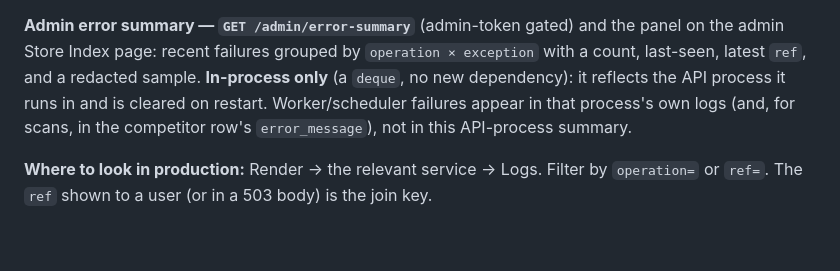
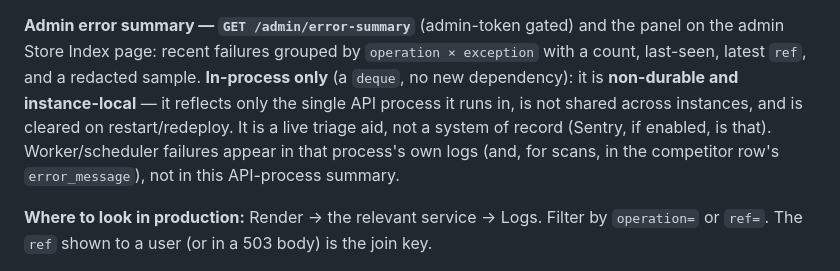
Before and after one commit to Devonwaldrop01/StoreScout, a Markdown page: docs/OBSERVABILITY.md, the part around the change. Rendered like a GitHub page; blank space fills up the shorter version.

Commit message:
Batch D.3: final launch-readiness verification
Regression run (all green): backend pytest 138 passed (py3.12 clean venv,
import app.main OK); frontend tsc clean, vitest 62 passed, next build OK,
changed-file lint = accepted baseline only.

Repo hygiene: no debug console.log in frontend; no Railway refs; no '100%
Shopify'/'Who's your customer?' outside a test docstring; no admin token or
secret in NEXT_PUBLIC/browser bundle (admin token is user-entered → localStorage
→ X-Admin-Token via server proxy); .next build artifacts gitignored; no
hardcoded deploy URLs in source. No migrations, no render.yaml/env/Dockerfile
changes, index pipeline stays disabled (SHOPIFY_INDEX_ENABLED absent).

Doc: state explicitly that the in-process error summary is non-durable and
instance-local (cleared on restart, not shared across instances).

```diff
--- a/docs/OBSERVABILITY.md
+++ b/docs/OBSERVABILITY.md
@@ -34,8 +34,10 @@ schema-health / scheduler fallbacks.
 **Admin error summary — `GET /admin/error-summary`** (admin-token gated) and the
 panel on the admin Store Index page: recent failures grouped by
 `operation × exception` with a count, last-seen, latest `ref`, and a redacted
-sample. **In-process only** (a `deque`, no new dependency): it reflects the API
-process it runs in and is cleared on restart. Worker/scheduler failures appear
+sample. **In-process only** (a `deque`, no new dependency): it is **non-durable
+and instance-local** — it reflects only the single API process it runs in, is
+not shared across instances, and is cleared on restart/redeploy. It is a live
+triage aid, not a system of record (Sentry, if enabled, is that). Worker/scheduler failures appear
 in that process's own logs (and, for scans, in the competitor row's
 `error_message`), not in this API-process summary.
 
```
